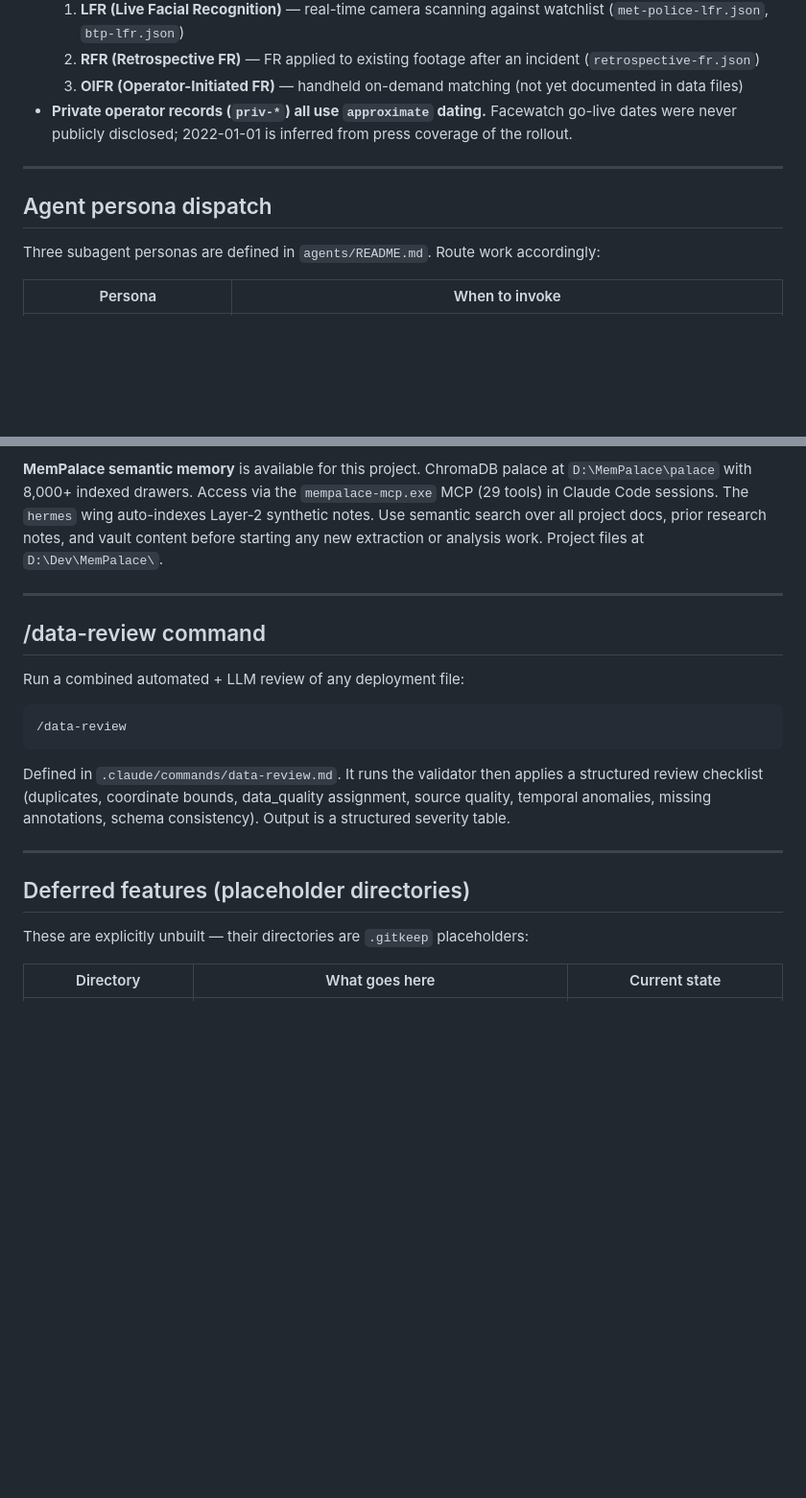
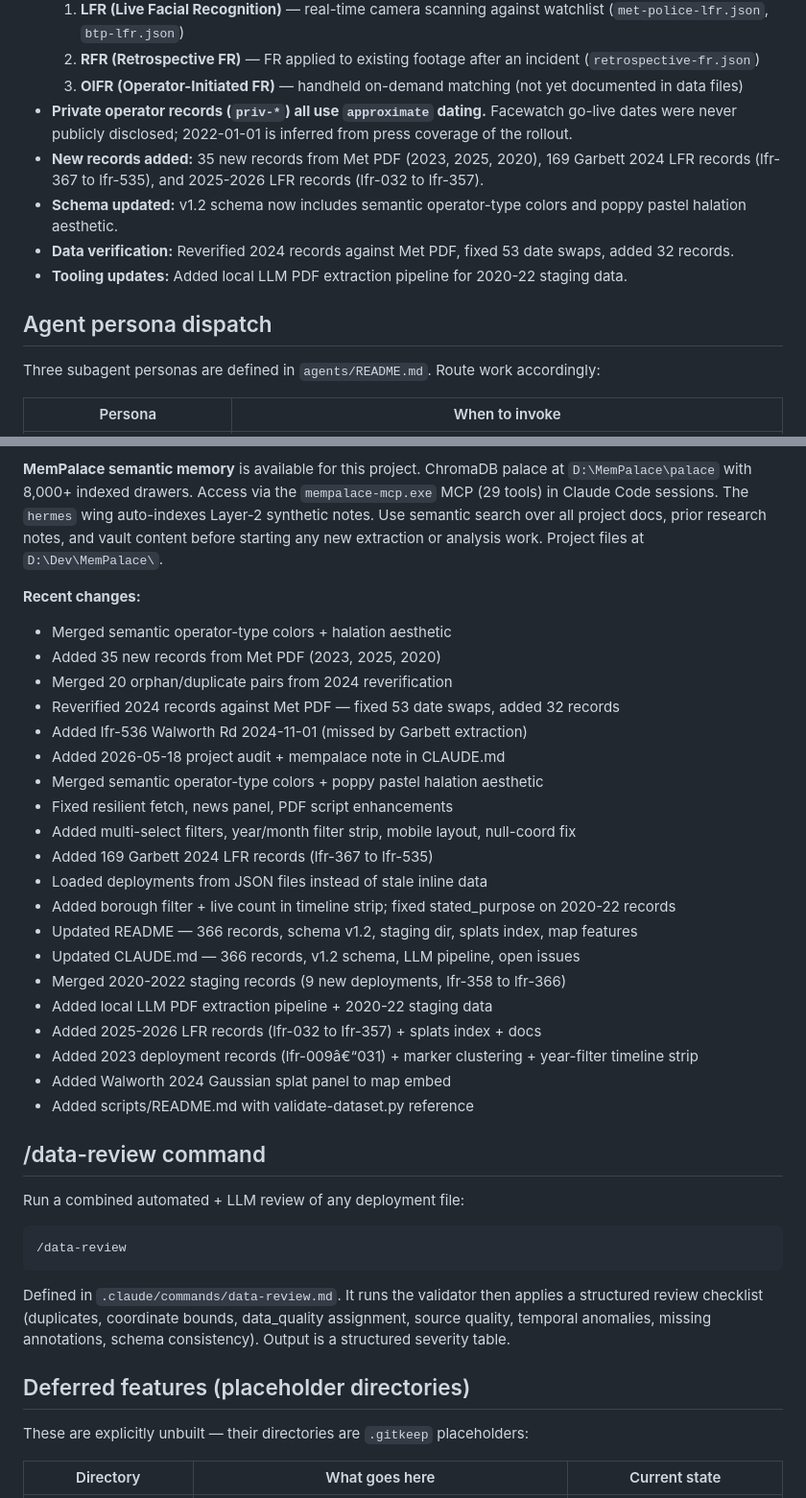
Before and after one commit to jared-krauss/ALHFRS, a Markdown page: CLAUDE.md, 2 parts joined by grey strips. Shown at 96% size. GitHub-like rendering; blank space fills up the shorter version.

Commit message:
docs: auto-update CLAUDE.md via update-docs.py

````diff
--- a/CLAUDE.md
+++ b/CLAUDE.md
@@ -175,11 +175,12 @@ When evaluating or adding sources, highest to lowest confidence:
   2. **RFR (Retrospective FR)** — FR applied to existing footage after an incident (`retrospective-fr.json`)
   3. **OIFR (Operator-Initiated FR)** — handheld on-demand matching (not yet documented in data files)
 - **Private operator records (`priv-*`) all use `approximate` dating.** Facewatch go-live dates were never publicly disclosed; 2022-01-01 is inferred from press coverage of the rollout.
-
----
+- **New records added:** 35 new records from Met PDF (2023, 2025, 2020), 169 Garbett 2024 LFR records (lfr-367 to lfr-535), and 2025-2026 LFR records (lfr-032 to lfr-357).
+- **Schema updated:** v1.2 schema now includes semantic operator-type colors and poppy pastel halation aesthetic.
+- **Data verification:** Reverified 2024 records against Met PDF, fixed 53 date swaps, added 32 records.
+- **Tooling updates:** Added local LLM PDF extraction pipeline for 2020-22 staging data.
 
 ## Agent persona dispatch
-
 Three subagent personas are defined in `agents/README.md`. Route work accordingly:
 
 | Persona | When to invoke |
@@ -192,10 +193,29 @@ Three subagent personas are defined in `agents/README.md`. Route work accordingl
 
 **MemPalace semantic memory** is available for this project. ChromaDB palace at `D:\MemPalace\palace` with 8,000+ indexed drawers. Access via the `mempalace-mcp.exe` MCP (29 tools) in Claude Code sessions. The `hermes` wing auto-indexes Layer-2 synthetic notes. Use semantic search over all project docs, prior research notes, and vault content before starting any new extraction or analysis work. Project files at `D:\Dev\MemPalace\`.
 
----
+**Recent changes:**
+- Merged semantic operator-type colors + halation aesthetic
+- Added 35 new records from Met PDF (2023, 2025, 2020)
+- Merged 20 orphan/duplicate pairs from 2024 reverification
+- Reverified 2024 records against Met PDF — fixed 53 date swaps, added 32 records
+- Added lfr-536 Walworth Rd 2024-11-01 (missed by Garbett extraction)
+- Added 2026-05-18 project audit + mempalace note in CLAUDE.md
+- Merged semantic operator-type colors + poppy pastel halation aesthetic
+- Fixed resilient fetch, news panel, PDF script enhancements
+- Added multi-select filters, year/month filter strip, mobile layout, null-coord fix
+- Added 169 Garbett 2024 LFR records (lfr-367 to lfr-535)
+- Loaded deployments from JSON files instead of stale inline data
+- Added borough filter + live count in timeline strip; fixed stated_purpose on 2020-22 records
+- Updated README — 366 records, schema v1.2, staging dir, splats index, map features
+- Updated CLAUDE.md — 366 records, v1.2 schema, LLM pipeline, open issues
+- Merged 2020-2022 staging records (9 new deployments, lfr-358 to lfr-366)
+- Added local LLM PDF extraction pipeline + 2020-22 staging data
+- Added 2025-2026 LFR records (lfr-032 to lfr-357) + splats index + docs
+- Added 2023 deployment records (lfr-009â€“031) + marker clustering + year-filter timeline strip
+- Added Walworth 2024 Gaussian splat panel to map embed
+- Added scripts/README.md with validate-dataset.py reference
 
 ## /data-review command
-
 Run a combined automated + LLM review of any deployment file:
 
 ```
@@ -204,10 +224,7 @@ Run a combined automated + LLM review of any deployment file:
 
 Defined in `.claude/commands/data-review.md`. It runs the validator then applies a structured review checklist (duplicates, coordinate bounds, data_quality assignment, source quality, temporal anomalies, missing annotations, schema consistency). Output is a structured severity table.
 
----
-
 ## Deferred features (placeholder directories)
-
 These are explicitly unbuilt — their directories are `.gitkeep` placeholders:
 
 | Directory | What goes here | Current state |
````
Also changed, not shown: other parts of CLAUDE.md (+28 -32 lines).
